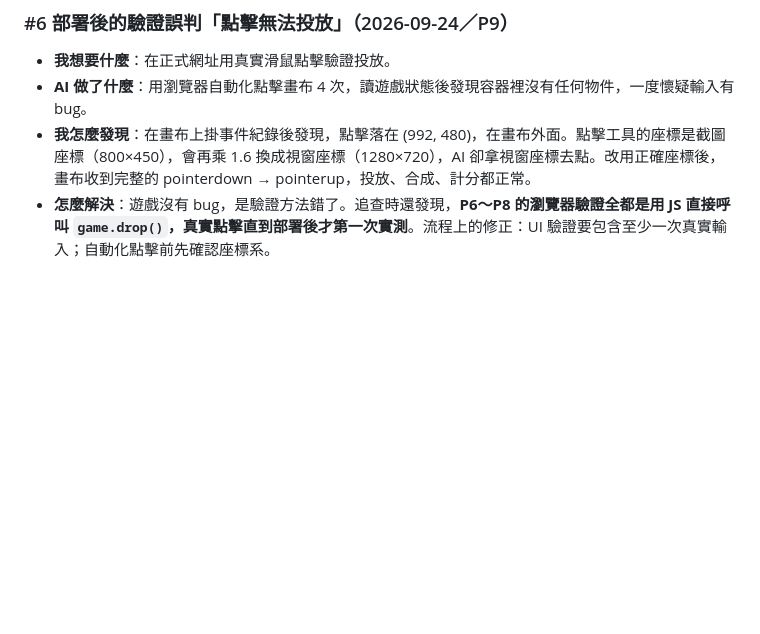
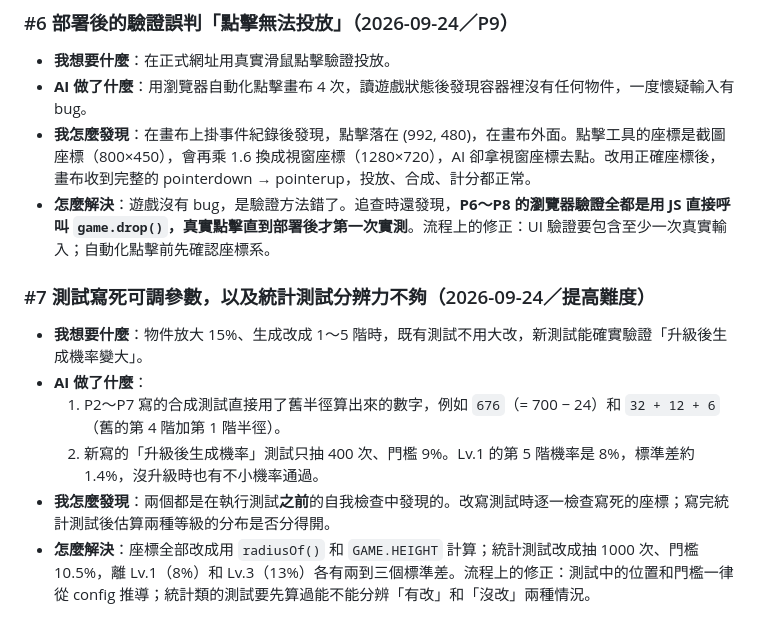
Before and after one commit to meowmeowmeowcute/merge-to-the-moon, a Markdown page: docs/ai-incidents.md, the part around the change. Drawn GitHub-style; blank space fills up the shorter version.

```diff
--- a/docs/ai-incidents.md
+++ b/docs/ai-incidents.md
@@ -57,3 +57,12 @@
 - **AI 做了什麼**：用瀏覽器自動化點擊畫布 4 次，讀遊戲狀態後發現容器裡沒有任何物件，一度懷疑輸入有 bug。
 - **我怎麼發現**：在畫布上掛事件紀錄後發現，點擊落在 (992, 480)，在畫布外面。點擊工具的座標是截圖座標（800×450），會再乘 1.6 換成視窗座標（1280×720），AI 卻拿視窗座標去點。改用正確座標後，畫布收到完整的 pointerdown → pointerup，投放、合成、計分都正常。
 - **怎麼解決**：遊戲沒有 bug，是驗證方法錯了。追查時還發現，**P6～P8 的瀏覽器驗證全都是用 JS 直接呼叫 `game.drop()`，真實點擊直到部署後才第一次實測**。流程上的修正：UI 驗證要包含至少一次真實輸入；自動化點擊前先確認座標系。
+
+### #7 測試寫死可調參數，以及統計測試分辨力不夠（2026-09-24／提高難度）
+
+- **我想要什麼**：物件放大 15%、生成改成 1～5 階時，既有測試不用大改，新測試能確實驗證「升級後生成機率變大」。
+- **AI 做了什麼**：
+  1. P2～P7 寫的合成測試直接用了舊半徑算出來的數字，例如 `676`（= 700 − 24）和 `32 + 12 + 6`（舊的第 4 階加第 1 階半徑）。
+  2. 新寫的「升級後生成機率」測試只抽 400 次、門檻 9%。Lv.1 的第 5 階機率是 8%，標準差約 1.4%，沒升級時也有不小機率通過。
+- **我怎麼發現**：兩個都是在執行測試**之前**的自我檢查中發現的。改寫測試時逐一檢查寫死的座標；寫完統計測試後估算兩種等級的分布是否分得開。
+- **怎麼解決**：座標全部改成用 `radiusOf()` 和 `GAME.HEIGHT` 計算；統計測試改成抽 1000 次、門檻 10.5%，離 Lv.1（8%）和 Lv.3（13%）各有兩到三個標準差。流程上的修正：測試中的位置和門檻一律從 config 推導；統計類的測試要先算過能不能分辨「有改」和「沒改」兩種情況。
```
Also changed, not shown: RETROSPECTIVE.md (+23 -2 lines).
